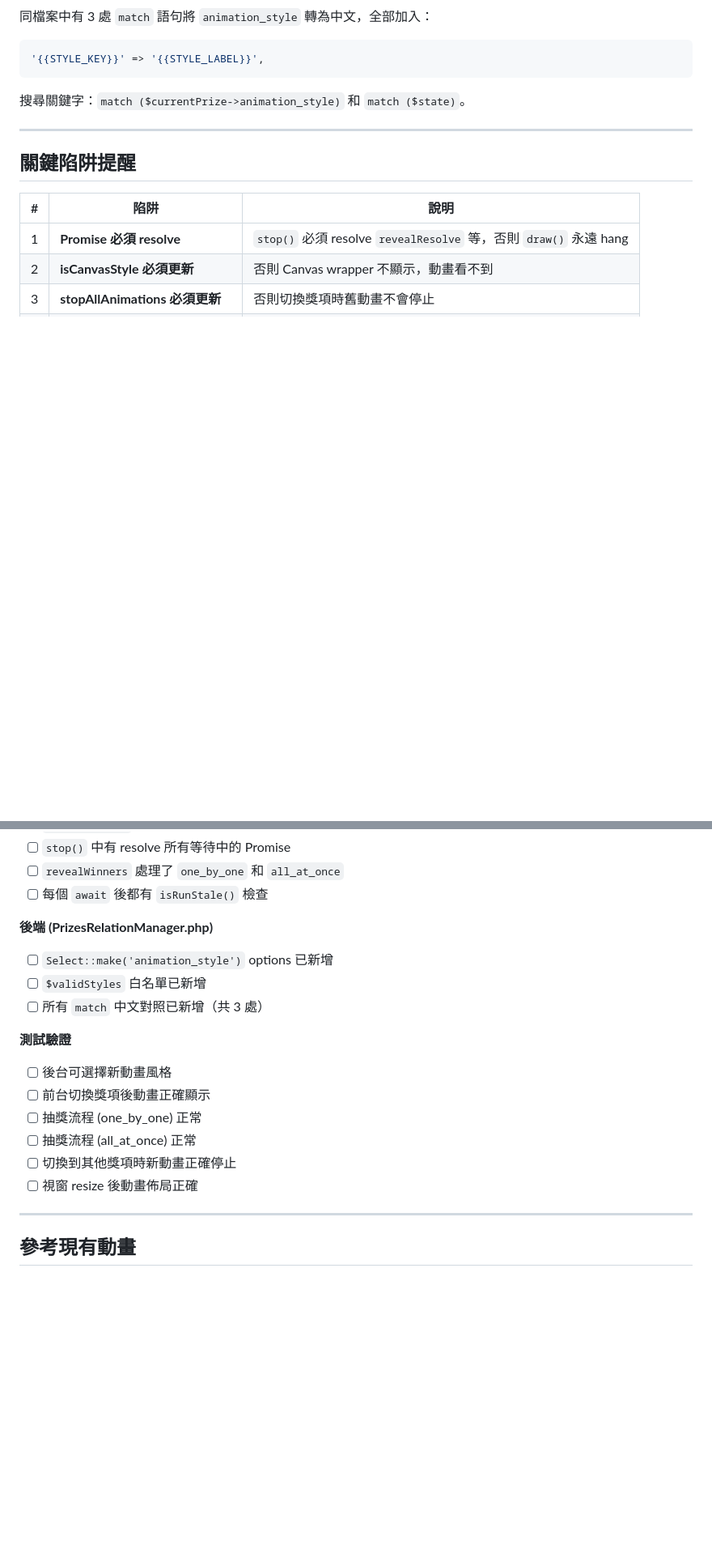
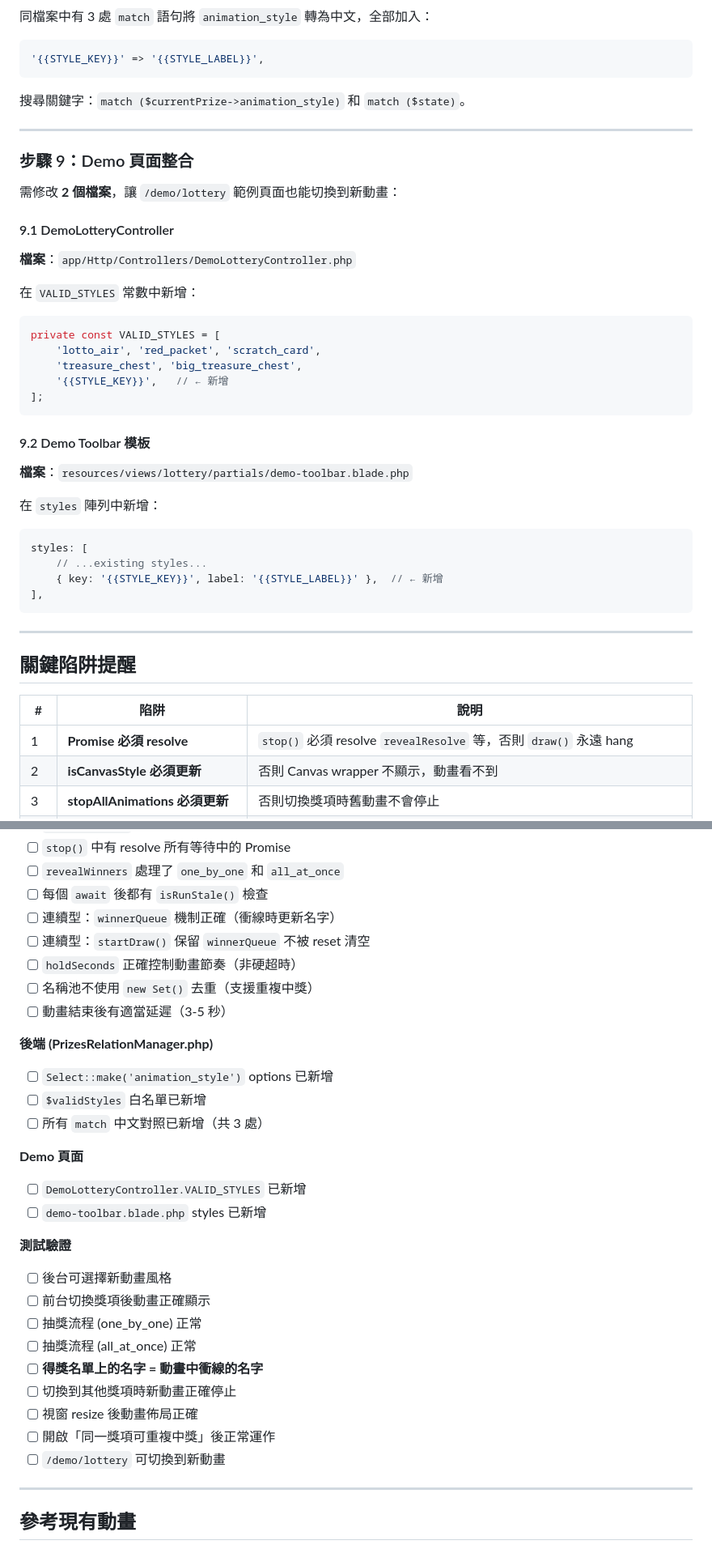
Before and after one commit to hahauccu/lottery, a Markdown page: skills/add-lottery-animation.skill.md, 2 parts joined by grey strips. Shown at 81% size. GitHub-like rendering; blank space fills up the shorter version.

````diff
--- a/skills/add-lottery-animation.skill.md
+++ b/skills/add-lottery-animation.skill.md
@@ -378,6 +443,39 @@ $validStyles = ['lotto_air', 'red_packet', 'scratch_card', 'treasure_chest', 'bi
 
 ---
 
+### 步驟 9：Demo 頁面整合
+
+需修改 **2 個檔案**，讓 `/demo/lottery` 範例頁面也能切換到新動畫：
+
+#### 9.1 DemoLotteryController
+
+**檔案**：`app/Http/Controllers/DemoLotteryController.php`
+
+在 `VALID_STYLES` 常數中新增：
+
+```php
+private const VALID_STYLES = [
+    'lotto_air', 'red_packet', 'scratch_card',
+    'treasure_chest', 'big_treasure_chest',
+    '{{STYLE_KEY}}',   // ← 新增
+];
+```
+
+#### 9.2 Demo Toolbar 模板
+
+**檔案**：`resources/views/lottery/partials/demo-toolbar.blade.php`
+
+在 `styles` 陣列中新增：
+
+```javascript
+styles: [
+    // ...existing styles...
+    { key: '{{STYLE_KEY}}', label: '{{STYLE_LABEL}}' },  // ← 新增
+],
+```
+
+---
+
 ## 關鍵陷阱提醒
 
 | # | 陷阱 | 說明 |
@@ -409,19 +512,31 @@ $validStyles = ['lotto_air', 'red_packet', 'scratch_card', 'treasure_chest', 'bi
 - [ ] `stop()` 中有 resolve 所有等待中的 Promise
 - [ ] `revealWinners` 處理了 `one_by_one` 和 `all_at_once`
 - [ ] 每個 `await` 後都有 `isRunStale()` 檢查
+- [ ] 連續型：`winnerQueue` 機制正確（衝線時更新名字）
+- [ ] 連續型：`startDraw()` 保留 `winnerQueue` 不被 reset 清空
+- [ ] `holdSeconds` 正確控制動畫節奏（非硬超時）
+- [ ] 名稱池不使用 `new Set()` 去重（支援重複中獎）
+- [ ] 動畫結束後有適當延遲（3-5 秒）
 
 **後端 (PrizesRelationManager.php)**
 - [ ] `Select::make('animation_style')` options 已新增
 - [ ] `$validStyles` 白名單已新增
 - [ ] 所有 `match` 中文對照已新增（共 3 處）
 
+**Demo 頁面**
+- [ ] `DemoLotteryController.VALID_STYLES` 已新增
+- [ ] `demo-toolbar.blade.php` styles 已新增
+
 **測試驗證**
 - [ ] 後台可選擇新動畫風格
 - [ ] 前台切換獎項後動畫正確顯示
 - [ ] 抽獎流程 (one_by_one) 正常
 - [ ] 抽獎流程 (all_at_once) 正常
+- [ ] **得獎名單上的名字 = 動畫中衝線的名字**
 - [ ] 切換到其他獎項時新動畫正確停止
 - [ ] 視窗 resize 後動畫佈局正確
+- [ ] 開啟「同一獎項可重複中獎」後正常運作
+- [ ] `/demo/lottery` 可切換到新動畫
 
 ---
 
````
Also changed, not shown: other parts of skills/add-lottery-animation.skill.md (+71 -1 lines).
